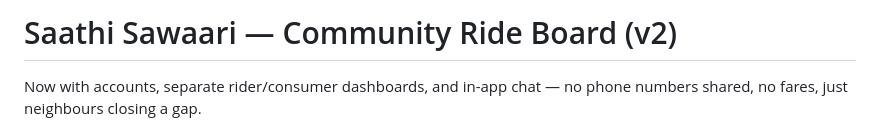
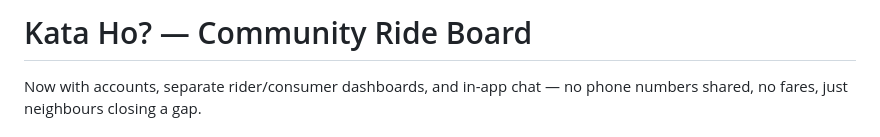
Before and after one commit to bibek17shrestha-cpu/Kata-Ho-, a Markdown page: README.md, the part around the change. Drawn GitHub-style.

Commit message:
Update project name in README

```diff
--- a/README.md
+++ b/README.md
@@ -1,4 +1,4 @@
-# Saathi Sawaari — Community Ride Board (v2)
+# Kata Ho? — Community Ride Board
 
 Now with accounts, separate rider/consumer dashboards, and in-app chat —
 no phone numbers shared, no fares, just neighbours closing a gap.
```
